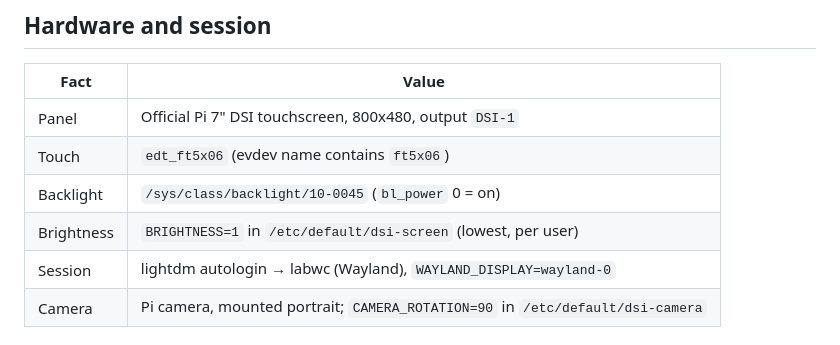
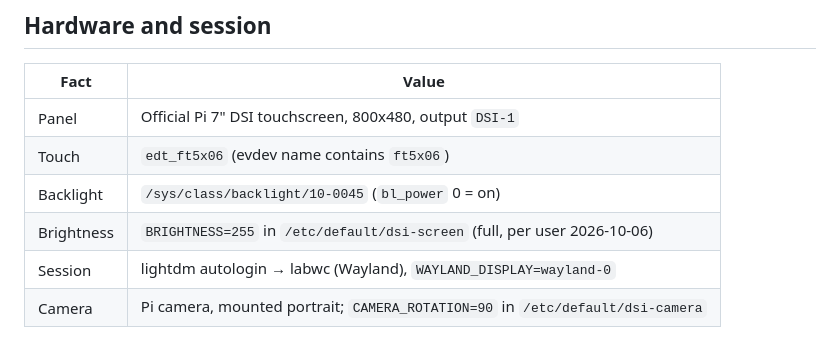
Before and after one commit to rupal2k/pinet, a Markdown page: e-ink project/dsi photo frame.md, the part around the change. GitHub-like rendering.

```diff
--- a/e-ink project/dsi photo frame.md
+++ b/e-ink project/dsi photo frame.md
@@ -19,7 +19,7 @@ committed, in `~/pi-eink-dashboard` (`6bf0037`, `4103ca7`).
 | Panel | Official Pi 7" DSI touchscreen, 800x480, output `DSI-1` |
 | Touch | `edt_ft5x06` (evdev name contains `ft5x06`) |
 | Backlight | `/sys/class/backlight/10-0045` (`bl_power` 0 = on) |
-| Brightness | `BRIGHTNESS=1` in `/etc/default/dsi-screen` (lowest, per user) |
+| Brightness | `BRIGHTNESS=255` in `/etc/default/dsi-screen` (full, per user 2026-10-06) |
 | Session | lightdm autologin → labwc (Wayland), `WAYLAND_DISPLAY=wayland-0` |
 | Camera | Pi camera, mounted portrait; `CAMERA_ROTATION=90` in `/etc/default/dsi-camera` |
 
```
Also changed, not shown: docs/dsi photo frame.md (+1 -1 lines).
